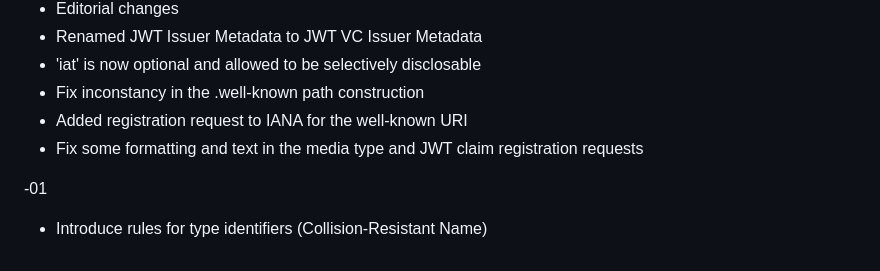
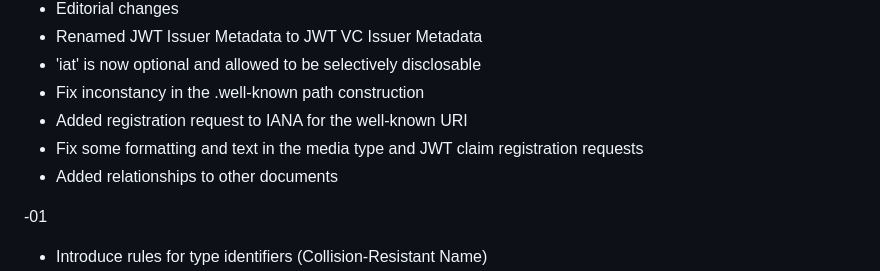
Before and after one commit to oauth-wg/oauth-sd-jwt-vc, a Markdown page: draft-ietf-oauth-sd-jwt-vc.md, the part around the change. Rendered like a GitHub page.

Commit message:
fix: updated doc history

```diff
--- a/draft-ietf-oauth-sd-jwt-vc.md
+++ b/draft-ietf-oauth-sd-jwt-vc.md
@@ -744,6 +744,7 @@ for their contributions (some of which substantial) to this draft and to the ini
 * Fix inconstancy in the .well-known path construction
 * Added registration request to IANA for the well-known URI
 * Fix some formatting and text in the media type and JWT claim registration requests
+* Added relationships to other documents
 
 -01
 
```
